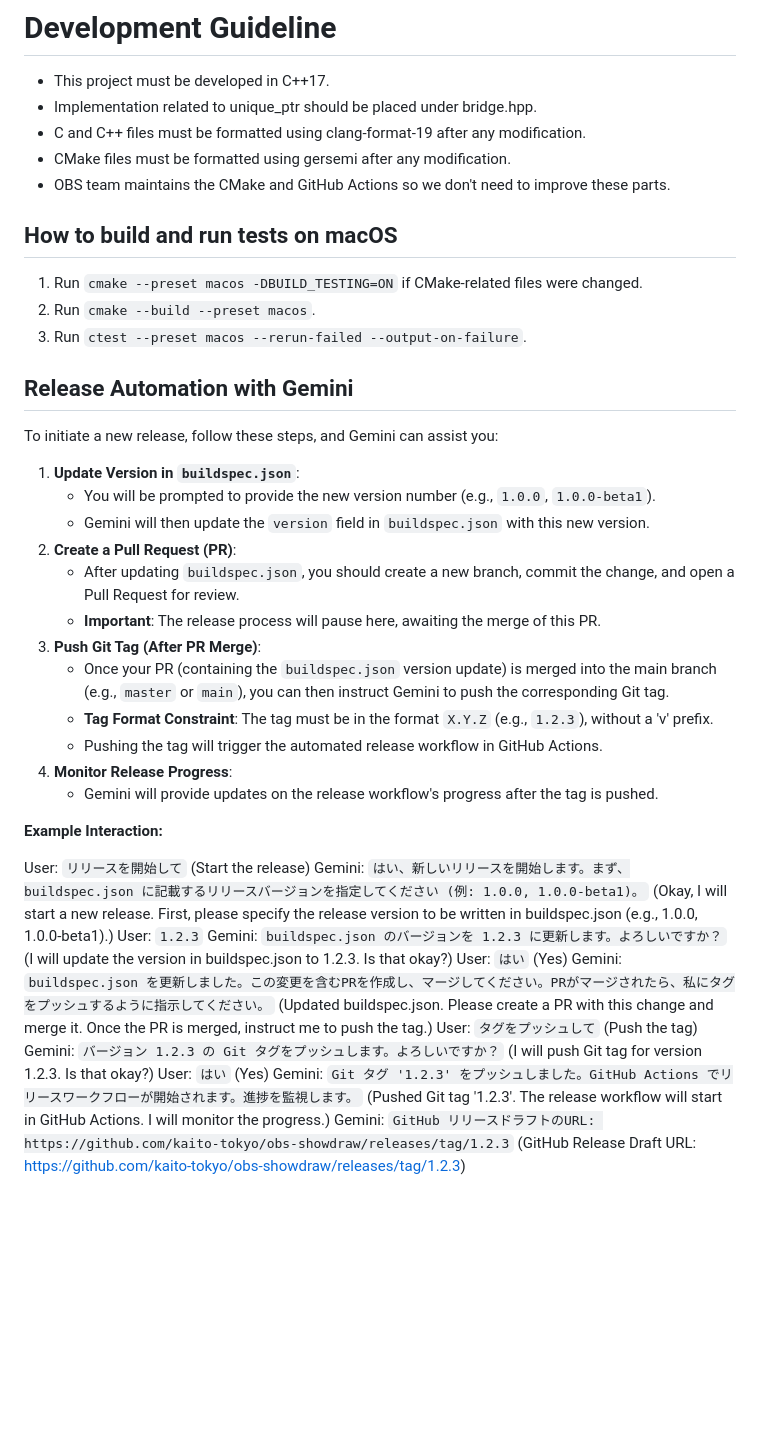
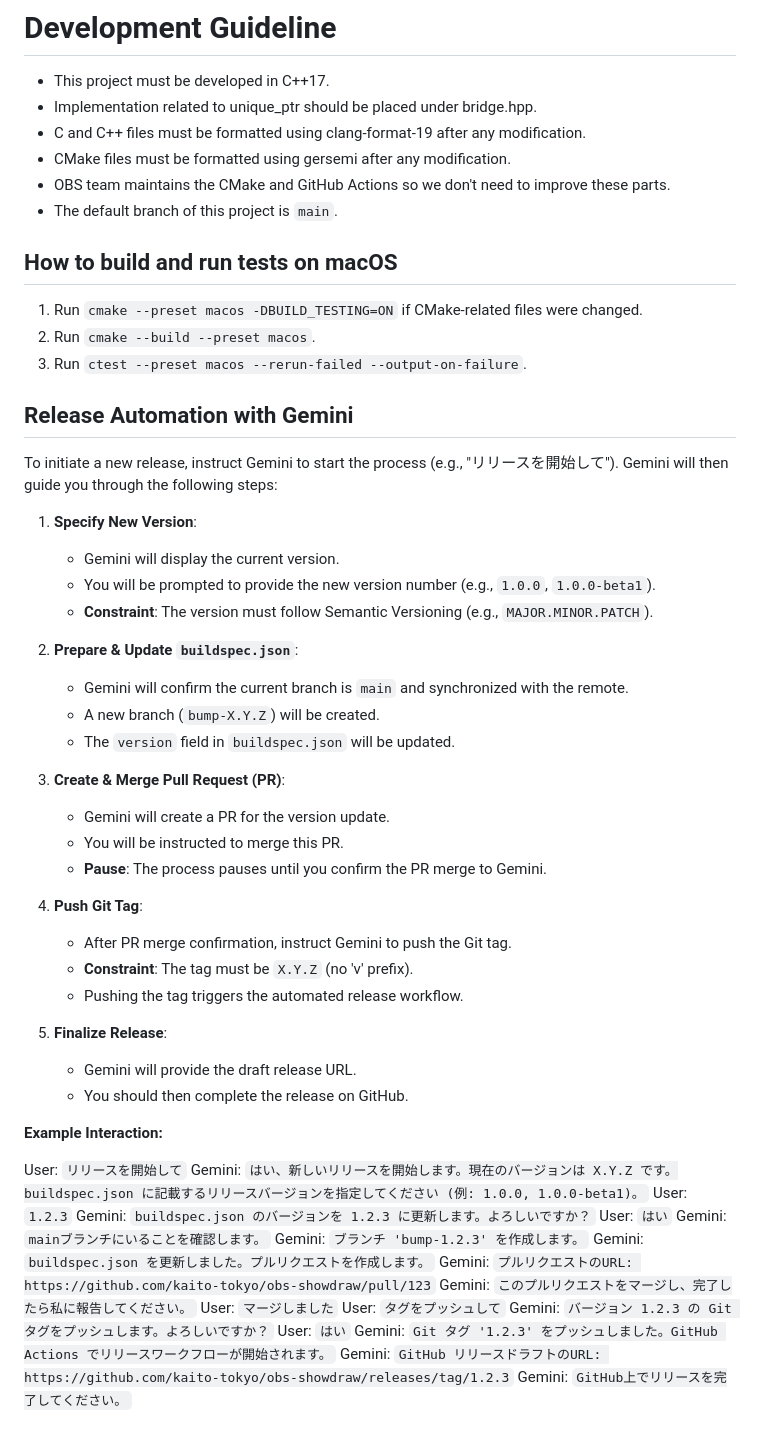
Before and after one commit to kaito-tokyo/obs-showdraw, a Markdown page: GEMINI.md, the part around the change. Rendered like a GitHub page; blank space fills up the shorter version.

Commit message:
Update GEMINI.md (#24)

```diff
--- a/GEMINI.md
+++ b/GEMINI.md
@@ -5,6 +5,7 @@
 - C and C++ files must be formatted using clang-format-19 after any modification.
 - CMake files must be formatted using gersemi after any modification.
 - OBS team maintains the CMake and GitHub Actions so we don't need to improve these parts.
+- The default branch of this project is `main`.
 
 ## How to build and run tests on macOS
 
@@ -14,31 +15,48 @@
 
 ## Release Automation with Gemini
 
-To initiate a new release, follow these steps, and Gemini can assist you:
+To initiate a new release, instruct Gemini to start the process (e.g., "リリースを開始して"). Gemini will then guide you through the following steps:
 
-1.  **Update Version in `buildspec.json`**:
+1.  **Specify New Version**:
+    *   Gemini will display the current version.
     *   You will be prompted to provide the new version number (e.g., `1.0.0`, `1.0.0-beta1`).
-    *   Gemini will then update the `version` field in `buildspec.json` with this new version.
-2.  **Create a Pull Request (PR)**:
-    *   After updating `buildspec.json`, you should create a new branch, commit the change, and open a Pull Request for review.
-    *   **Important**: The release process will pause here, awaiting the merge of this PR.
-3.  **Push Git Tag (After PR Merge)**:
-    *   Once your PR (containing the `buildspec.json` version update) is merged into the main branch (e.g., `master` or `main`), you can then instruct Gemini to push the corresponding Git tag.
-    *   **Tag Format Constraint**: The tag must be in the format `X.Y.Z` (e.g., `1.2.3`), without a 'v' prefix.
-    *   Pushing the tag will trigger the automated release workflow in GitHub Actions.
-4.  **Monitor Release Progress**:
-    *   Gemini will provide updates on the release workflow's progress after the tag is pushed.
+    *   **Constraint**: The version must follow Semantic Versioning (e.g., `MAJOR.MINOR.PATCH`).
+
+2.  **Prepare & Update `buildspec.json`**:
+    *   Gemini will confirm the current branch is `main` and synchronized with the remote.
+    *   A new branch (`bump-X.Y.Z`) will be created.
+    *   The `version` field in `buildspec.json` will be updated.
+
+3.  **Create & Merge Pull Request (PR)**:
+    *   Gemini will create a PR for the version update.
+    *   You will be instructed to merge this PR.
+    *   **Pause**: The process pauses until you confirm the PR merge to Gemini.
+
+4.  **Push Git Tag**:
+    *   After PR merge confirmation, instruct Gemini to push the Git tag.
+    *   **Constraint**: The tag must be `X.Y.Z` (no 'v' prefix).
+    *   Pushing the tag triggers the automated release workflow.
+
+5.  **Finalize Release**:
+    *   Gemini will provide the draft release URL.
+    *   You should then complete the release on GitHub.
 
 **Example Interaction:**
 
-User: `リリースを開始して` (Start the release)
-Gemini: `はい、新しいリリースを開始します。まず、buildspec.json に記載するリリースバージョンを指定してください (例: 1.0.0, 1.0.0-beta1)。` (Okay, I will start a new release. First, please specify the release version to be written in buildspec.json (e.g., 1.0.0, 1.0.0-beta1).)
+User: `リリースを開始して`
+Gemini: `はい、新しいリリースを開始します。現在のバージョンは X.Y.Z です。buildspec.json に記載するリリースバージョンを指定してください (例: 1.0.0, 1.0.0-beta1)。`
 User: `1.2.3`
-Gemini: `buildspec.json のバージョンを 1.2.3 に更新します。よろしいですか？` (I will update the version in buildspec.json to 1.2.3. Is that okay?)
-User: `はい` (Yes)
-Gemini: `buildspec.json を更新しました。この変更を含むPRを作成し、マージしてください。PRがマージされたら、私にタグをプッシュするように指示してください。` (Updated buildspec.json. Please create a PR with this change and merge it. Once the PR is merged, instruct me to push the tag.)
-User: `タグをプッシュして` (Push the tag)
-Gemini: `バージョン 1.2.3 の Git タグをプッシュします。よろしいですか？` (I will push Git tag for version 1.2.3. Is that okay?)
-User: `はい` (Yes)
-Gemini: `Git タグ '1.2.3' をプッシュしました。GitHub Actions でリリースワークフローが開始されます。進捗を監視します。` (Pushed Git tag '1.2.3'. The release workflow will start in GitHub Actions. I will monitor the progress.)
-Gemini: `GitHub リリースドラフトのURL: https://github.com/kaito-tokyo/obs-showdraw/releases/tag/1.2.3` (GitHub Release Draft URL: https://github.com/kaito-tokyo/obs-showdraw/releases/tag/1.2.3)
+Gemini: `buildspec.json のバージョンを 1.2.3 に更新します。よろしいですか？`
+User: `はい`
+Gemini: `mainブランチにいることを確認します。`
+Gemini: `ブランチ 'bump-1.2.3' を作成します。`
+Gemini: `buildspec.json を更新しました。プルリクエストを作成します。`
+Gemini: `プルリクエストのURL: https://github.com/kaito-tokyo/obs-showdraw/pull/123`
+Gemini: `このプルリクエストをマージし、完了したら私に報告してください。`
+User: `マージしました`
+User: `タグをプッシュして`
+Gemini: `バージョン 1.2.3 の Git タグをプッシュします。よろしいですか？`
+User: `はい`
+Gemini: `Git タグ '1.2.3' をプッシュしました。GitHub Actions でリリースワークフローが開始されます。`
+Gemini: `GitHub リリースドラフトのURL: https://github.com/kaito-tokyo/obs-showdraw/releases/tag/1.2.3`
+Gemini: `GitHub上でリリースを完了してください。`
```
